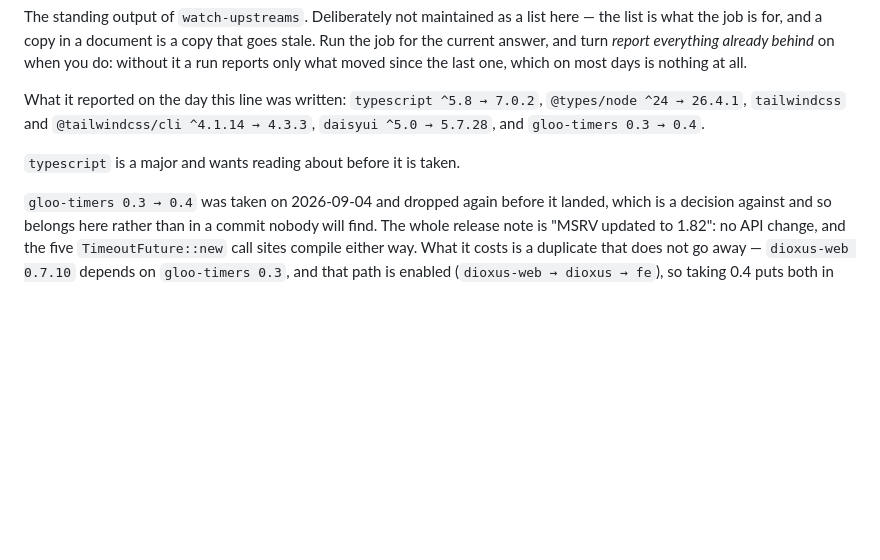
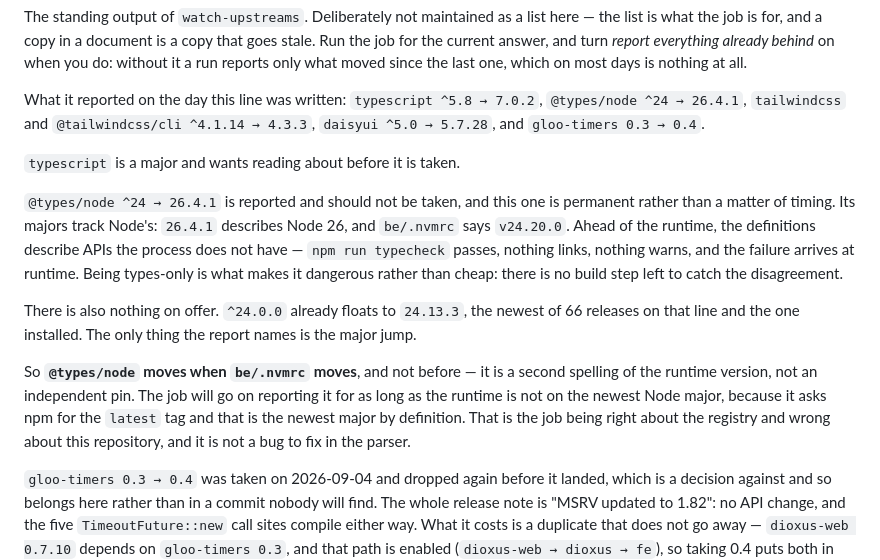
Before and after one commit to PieterdenEngelse/rn, a Markdown page: docs/todo.md, the part around the change. Drawn GitHub-style; blank space fills up the shorter version.

Commit message:
Say that @types/node is the runtime version spelled twice
It is on the stale-pin list and it should stay there unmoved, which is not
obvious enough to leave unwritten — I suggested taking it an hour ago, on the
grounds that a types-only major is cheap. That is backwards. Types-only is what
makes it dangerous: @types/node's majors track Node's, 26.4.1 describes Node 26,
be/.nvmrc says v24.20.0, and definitions ahead of the runtime describe APIs the
process does not have. typecheck passes, nothing links, nothing warns, and the
failure is at runtime — the class of failure the Runtime Rules exist for.

There was nothing on offer in any case. ^24.0.0 already floats to 24.13.3, the
newest of 66 releases on that line and the one installed; the report names only
the major jump.

The general shape is worth more than the instance: this pin is a second
spelling of be/.nvmrc, so it moves when the runtime moves. watch-upstreams will
report it for as long as the runtime is not on the newest Node major, because
it asks npm for the `latest` tag and that tag is the newest major by
definition. The job is right about the registry and wrong about this repository,
which is a thing to write down rather than a bug to fix in the parser — unlike
the gloo-net one, which was the parser and is fixed.

Three reported pins now have three different reasons not to be taken today, and
none of them is "not got to it yet". That is what this section is for.

Co-Authored-By: Claude Opus 5 (1M context) <noreply@anthropic.com>
Claude-Session: https://claude.ai/code/session_01KtZaEtUKt5HVAAbVZTMC6s

```diff
--- a/docs/todo.md
+++ b/docs/todo.md
@@ -41,6 +41,25 @@ What it reported on the day this line was written: `typescript ^5.8 → 7.0.2`,
 
 `typescript` is a major and wants reading about before it is taken.
 
+`@types/node ^24 → 26.4.1` is reported and should not be taken, and this one is
+permanent rather than a matter of timing. Its majors track Node's: `26.4.1`
+describes Node 26, and `be/.nvmrc` says `v24.20.0`. Ahead of the runtime, the
+definitions describe APIs the process does not have — `npm run typecheck`
+passes, nothing links, nothing warns, and the failure arrives at runtime. Being
+types-only is what makes it dangerous rather than cheap: there is no build step
+left to catch the disagreement.
+
+There is also nothing on offer. `^24.0.0` already floats to `24.13.3`, the
+newest of 66 releases on that line and the one installed. The only thing the
+report names is the major jump.
+
+So **`@types/node` moves when `be/.nvmrc` moves**, and not before — it is a
+second spelling of the runtime version, not an independent pin. The job will go
+on reporting it for as long as the runtime is not on the newest Node major,
+because it asks npm for the `latest` tag and that is the newest major by
+definition. That is the job being right about the registry and wrong about this
+repository, and it is not a bug to fix in the parser.
+
 `gloo-timers 0.3 → 0.4` was taken on 2026-09-04 and dropped again before it
 landed, which is a decision against and so belongs here rather than in a commit
 nobody will find. The whole release note is "MSRV updated to 1.82": no API
```
